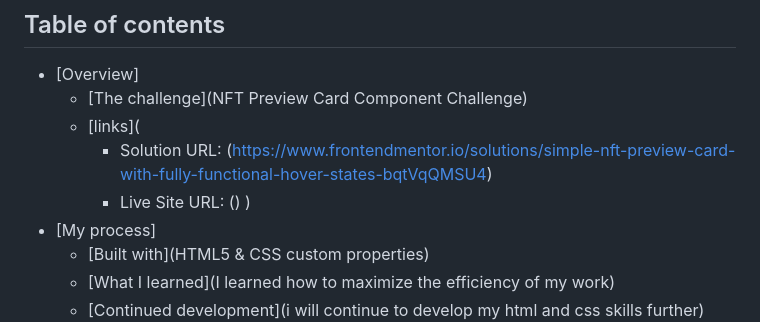
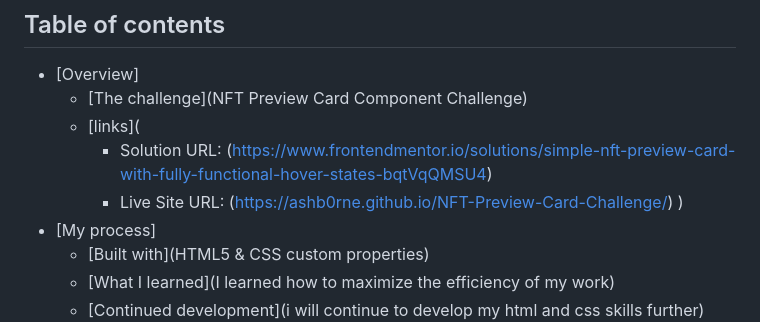
Before and after one commit to AshB0rne/NFT-Preview-Card-Challenge, a Markdown page: README.md, the part around one of its changes. Rendered like a GitHub page.

```diff
--- a/README.md
+++ b/README.md
@@ -8,7 +8,7 @@ This is a solution to the [NFT preview card component challenge on Frontend Ment
   - [The challenge](NFT Preview Card Component Challenge)
   - [links](
     - Solution URL: (https://www.frontendmentor.io/solutions/simple-nft-preview-card-with-fully-functional-hover-states-bqtVqQMSU4)
-    - Live Site URL: ()
+    - Live Site URL: (https://ashb0rne.github.io/NFT-Preview-Card-Challenge/)
   )
 - [My process]
   - [Built with](HTML5 & CSS custom properties)
```
Also changed, not shown: other parts of README.md (+1 -1 lines).
